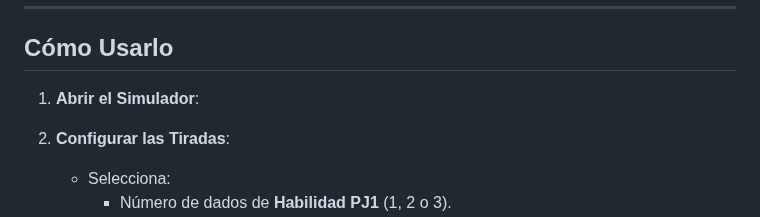
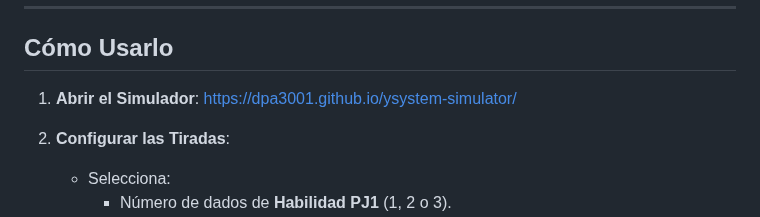
Before and after one commit to dpa3001/ysystem-simulator, a Markdown page: README.md, the part around the change. Drawn GitHub-style.

```diff
--- a/README.md
+++ b/README.md
@@ -44,7 +44,7 @@ Para usar este proyecto no se necesita instalación adicional, solo un navegador
 
 ## Cómo Usarlo
 
-1. **Abrir el Simulador**:
+1. **Abrir el Simulador**: https://dpa3001.github.io/ysystem-simulator/
 
 2. **Configurar las Tiradas**:
    - Selecciona:
```
